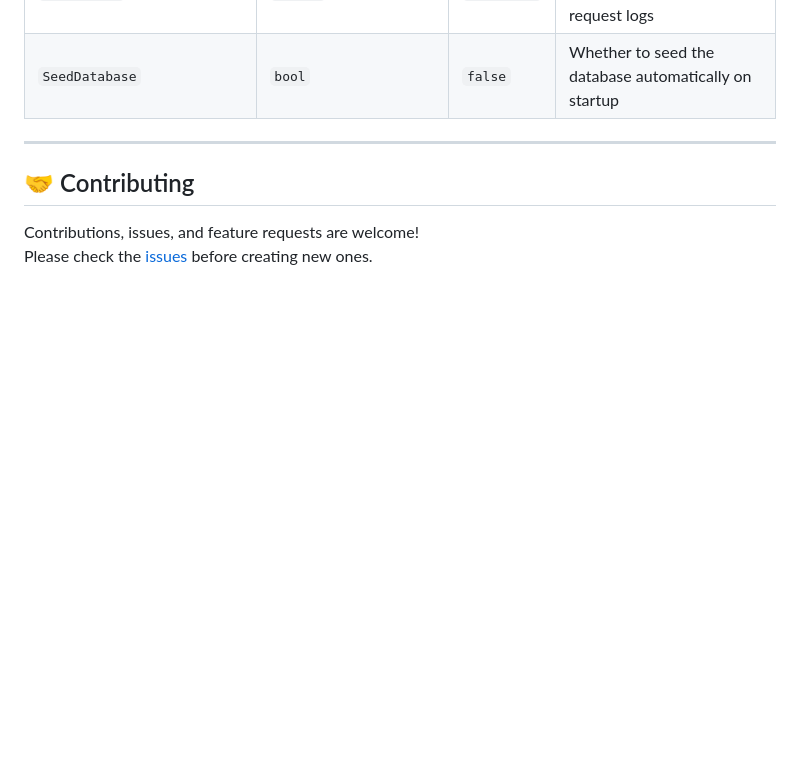
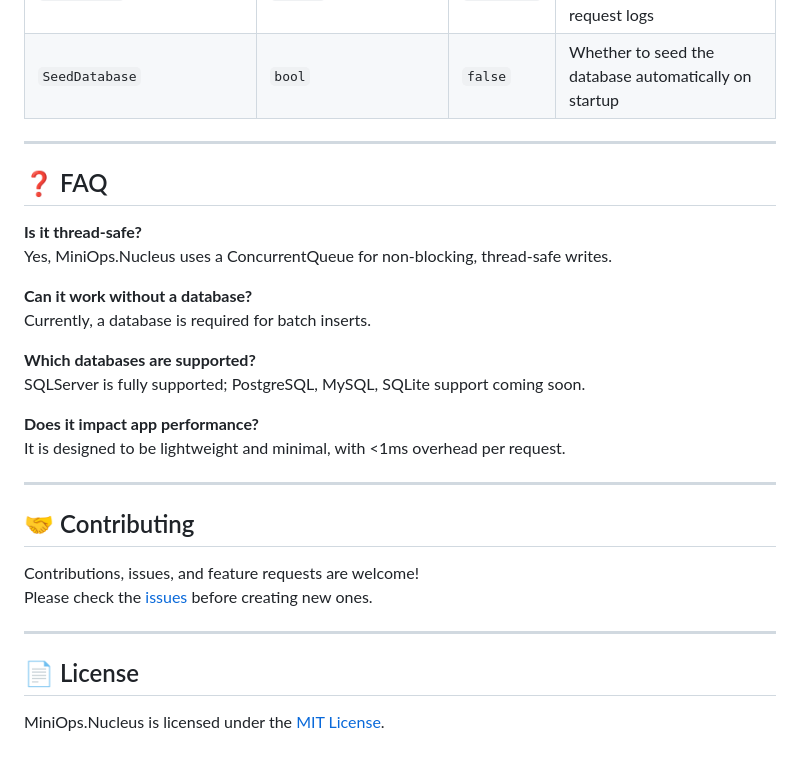
Before and after one commit to NoubarKay/MiniOps.Nucleus, a Markdown page: README.md, the part around one of its changes. Drawn GitHub-style; blank space fills up the shorter version.

```diff
--- a/README.md
+++ b/README.md
@@ -74,6 +79,28 @@ That’s it—requests flowing through the app are tracked and written to your d
 | `SeedDatabase`              | `bool`                 | `false`     | Whether to seed the database automatically on startup                                                               |
 ---
 
+## ❓ FAQ
+
+**Is it thread-safe?**
+Yes, MiniOps.Nucleus uses a ConcurrentQueue for non-blocking, thread-safe writes.
+
+**Can it work without a database?**
+Currently, a database is required for batch inserts.
+
+**Which databases are supported?**
+SQLServer is fully supported; PostgreSQL, MySQL, SQLite support coming soon.
+
+**Does it impact app performance?**
+It is designed to be lightweight and minimal, with <1ms overhead per request.
+
+---
+
+
 ## 🤝 Contributing
 Contributions, issues, and feature requests are welcome!
 Please check the [issues](https://github.com/NoubarKay/MiniOps.Nucleus/issues) before creating new ones.
+
+---
+
+## 📄 License
+MiniOps.Nucleus is licensed under the [MIT License](LICENSE).
```
Also changed, not shown: other parts of README.md (+5 -0 lines).
